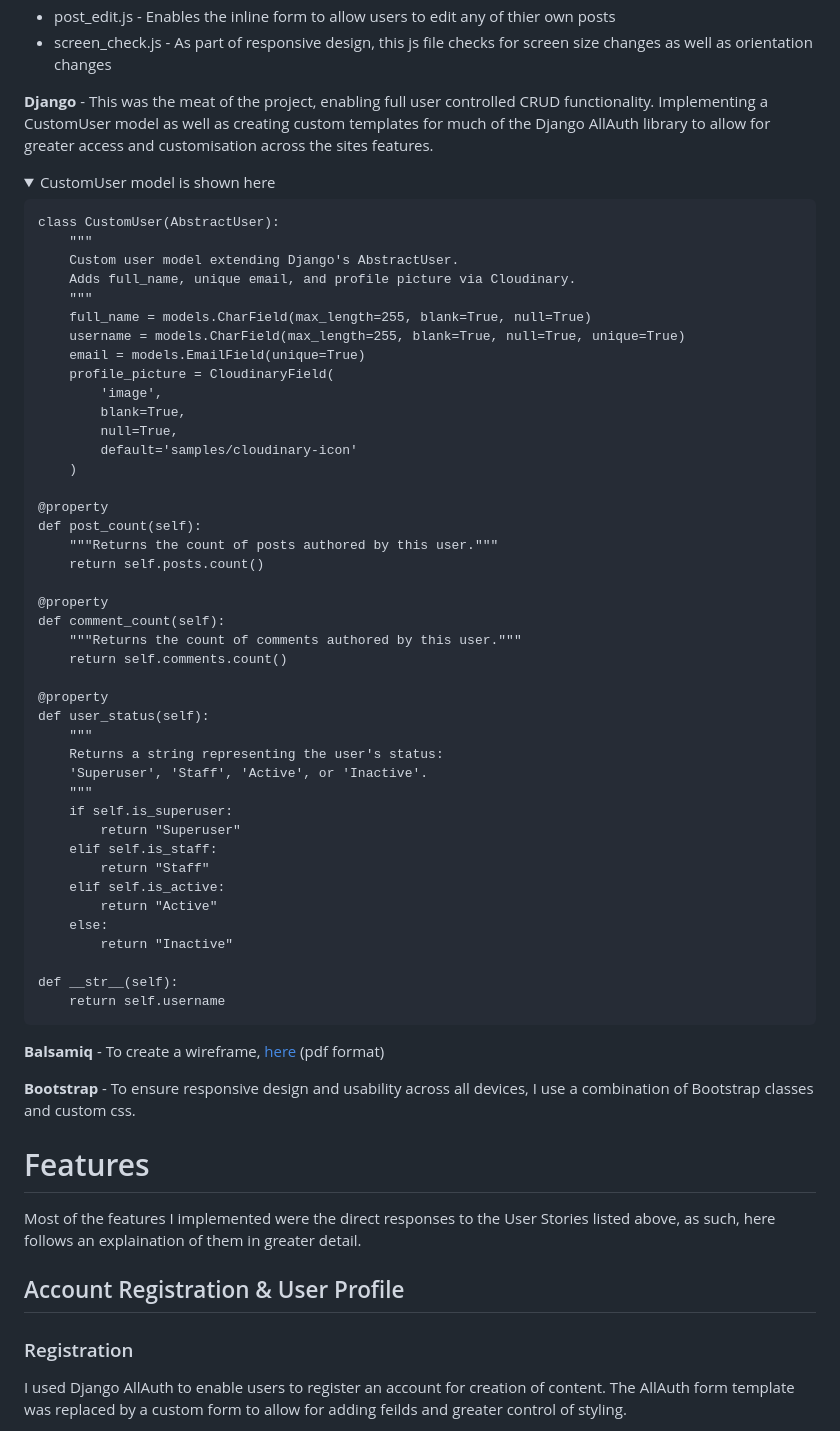
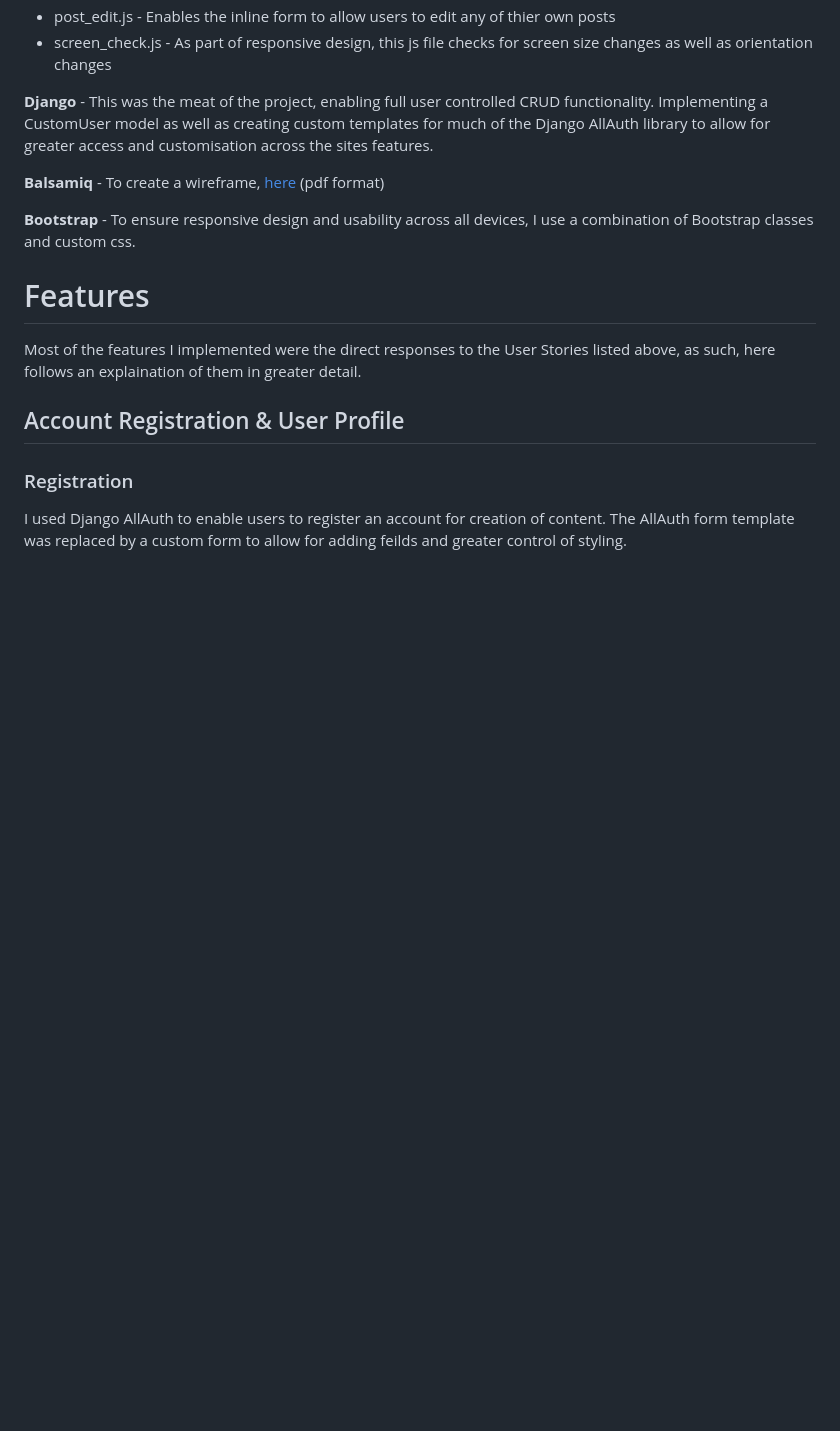
Before and after one commit to Arcandrus/mtg-forum, a Markdown page: README.md, the part around one of its changes. Rendered like a GitHub page; folded sections open; blank space fills up the shorter version.

```diff
--- a/README.md
+++ b/README.md
@@ -308,54 +446,6 @@ For visual clarity, links have a colour change when hovered, however, I consider
 
 **Django** - This was the meat of the project, enabling full user controlled CRUD functionality. Implementing a CustomUser model as well as creating custom templates for much of the Django AllAuth library to allow for greater access and customisation across the sites features.
 
-<details>
-<summary>CustomUser model is shown here</summary>
-
-    class CustomUser(AbstractUser):
-        """
-        Custom user model extending Django's AbstractUser.
-        Adds full_name, unique email, and profile picture via Cloudinary.
-        """
-        full_name = models.CharField(max_length=255, blank=True, null=True)
-        username = models.CharField(max_length=255, blank=True, null=True, unique=True)
-        email = models.EmailField(unique=True)
-        profile_picture = CloudinaryField(
-            'image',
-            blank=True,
-            null=True,
-            default='samples/cloudinary-icon'
-        )
-
-    @property
-    def post_count(self):
-        """Returns the count of posts authored by this user."""
-        return self.posts.count()
-
-    @property
-    def comment_count(self):
-        """Returns the count of comments authored by this user."""
-        return self.comments.count()
-
-    @property
-    def user_status(self):
-        """
-        Returns a string representing the user's status:
-        'Superuser', 'Staff', 'Active', or 'Inactive'.
-        """
-        if self.is_superuser:
-            return "Superuser"
-        elif self.is_staff:
-            return "Staff"
-        elif self.is_active:
-            return "Active"
-        else:
-            return "Inactive"
-
-    def __str__(self):
-        return self.username
-
-</details>
-
 **Balsamiq** - To create a wireframe, [here](mtg-forum-assets/mtg_forum.pdf) (pdf format)
 
 **Bootstrap** - To ensure responsive design and usability across all devices, I use a combination of Bootstrap classes and custom css.
```
Also changed, not shown: other parts of README.md (+138 -0 lines).
